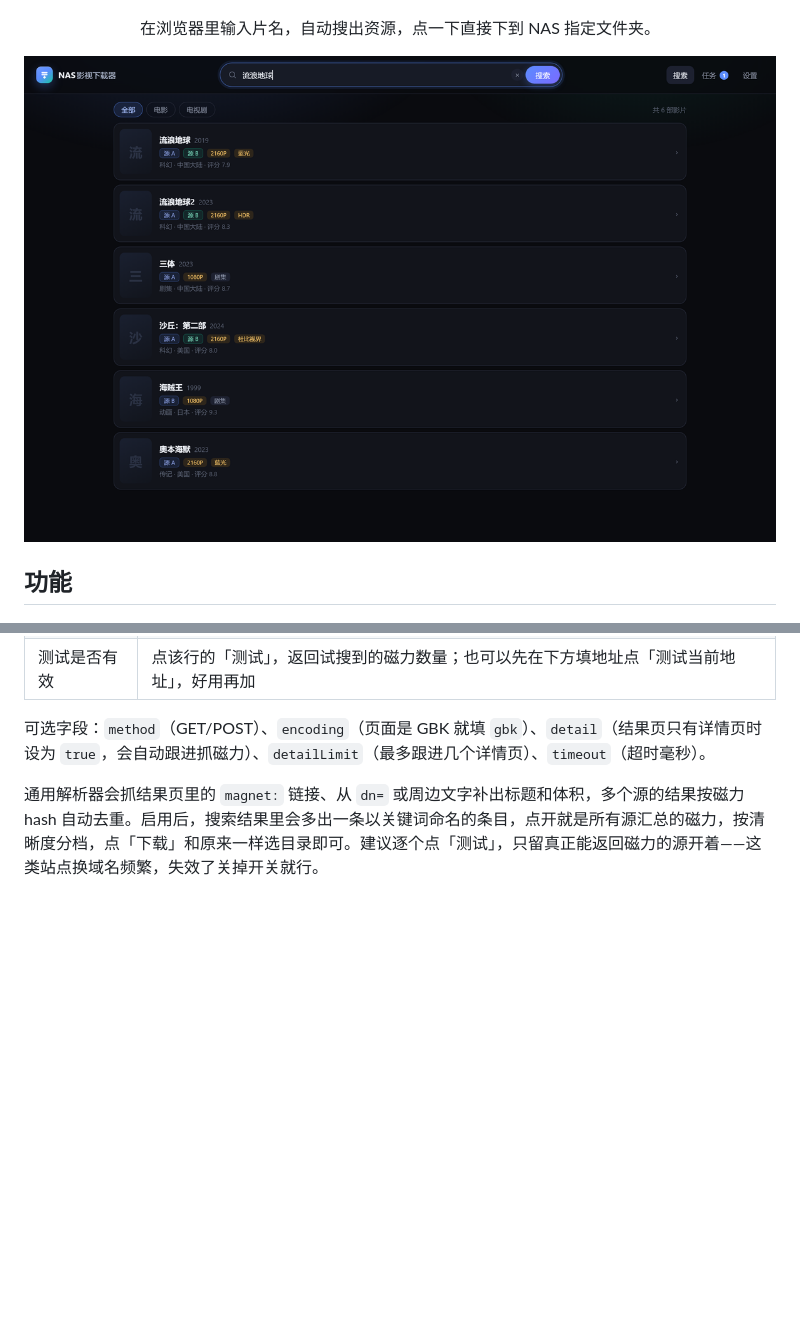
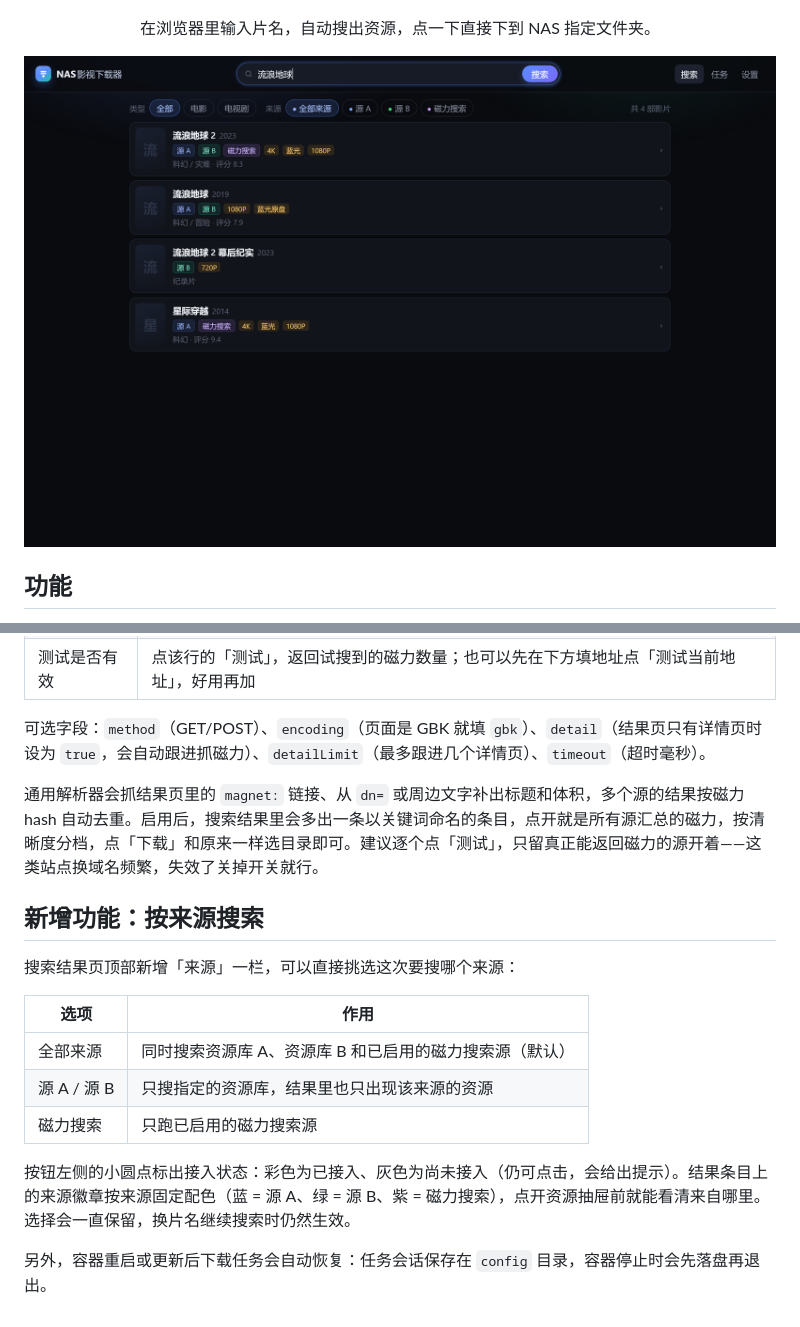
Before and after one commit to lzp1314/nas-media-downloader, a Markdown page: README.md, 2 parts joined by grey strips. GitHub-like rendering; pictures changed too: docs/shot-results.png; blank space fills up the shorter version.

```diff
--- a/README.md
+++ b/README.md
@@ -206,3 +206,17 @@ nas-media-downloader/
 可选字段：`method`（GET/POST）、`encoding`（页面是 GBK 就填 `gbk`）、`detail`（结果页只有详情页时设为 `true`，会自动跟进抓磁力）、`detailLimit`（最多跟进几个详情页）、`timeout`（超时毫秒）。
 
 通用解析器会抓结果页里的 `magnet:` 链接、从 `dn=` 或周边文字补出标题和体积，多个源的结果按磁力 hash 自动去重。启用后，搜索结果里会多出一条以关键词命名的条目，点开就是所有源汇总的磁力，按清晰度分档，点「下载」和原来一样选目录即可。建议逐个点「测试」，只留真正能返回磁力的源开着——这类站点换域名频繁，失效了关掉开关就行。
+
+## 新增功能：按来源搜索
+
+搜索结果页顶部新增「来源」一栏，可以直接挑选这次要搜哪个来源：
+
+| 选项 | 作用 |
+|---|---|
+| 全部来源 | 同时搜索资源库 A、资源库 B 和已启用的磁力搜索源（默认） |
+| 源 A / 源 B | 只搜指定的资源库，结果里也只出现该来源的资源 |
+| 磁力搜索 | 只跑已启用的磁力搜索源 |
+
+按钮左侧的小圆点标出接入状态：彩色为已接入、灰色为尚未接入（仍可点击，会给出提示）。结果条目上的来源徽章按来源固定配色（蓝 = 源 A、绿 = 源 B、紫 = 磁力搜索），点开资源抽屉前就能看清来自哪里。选择会一直保留，换片名继续搜索时仍然生效。
+
+另外，容器重启或更新后下载任务会自动恢复：任务会话保存在 `config` 目录，容器停止时会先落盘再退出。
```
Also changed, not shown: 6 other files.
